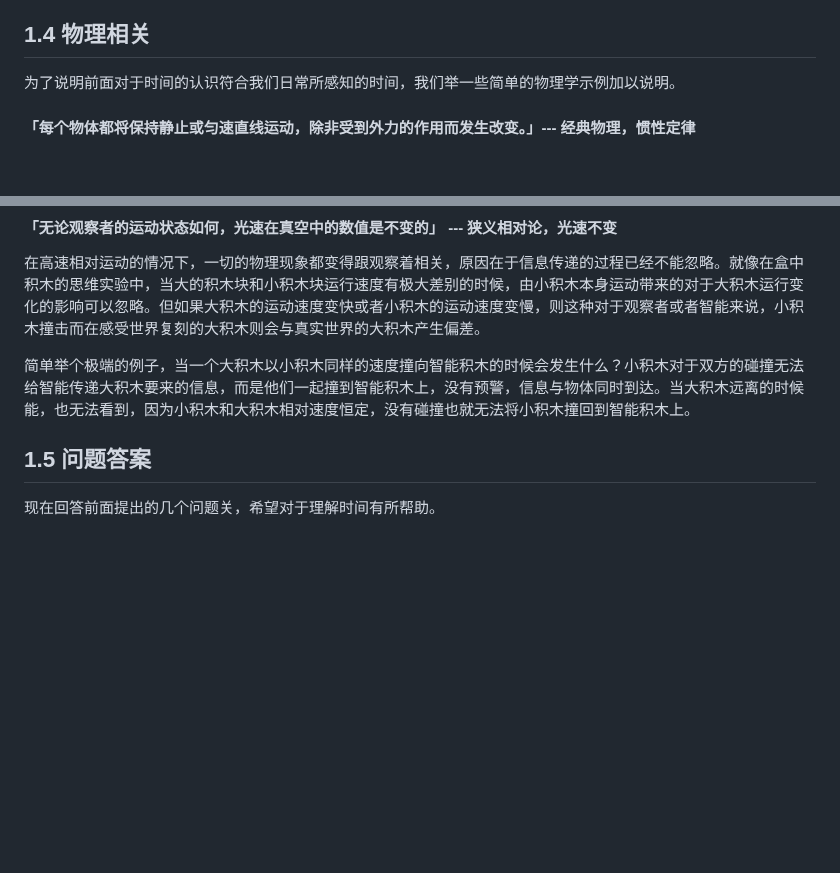
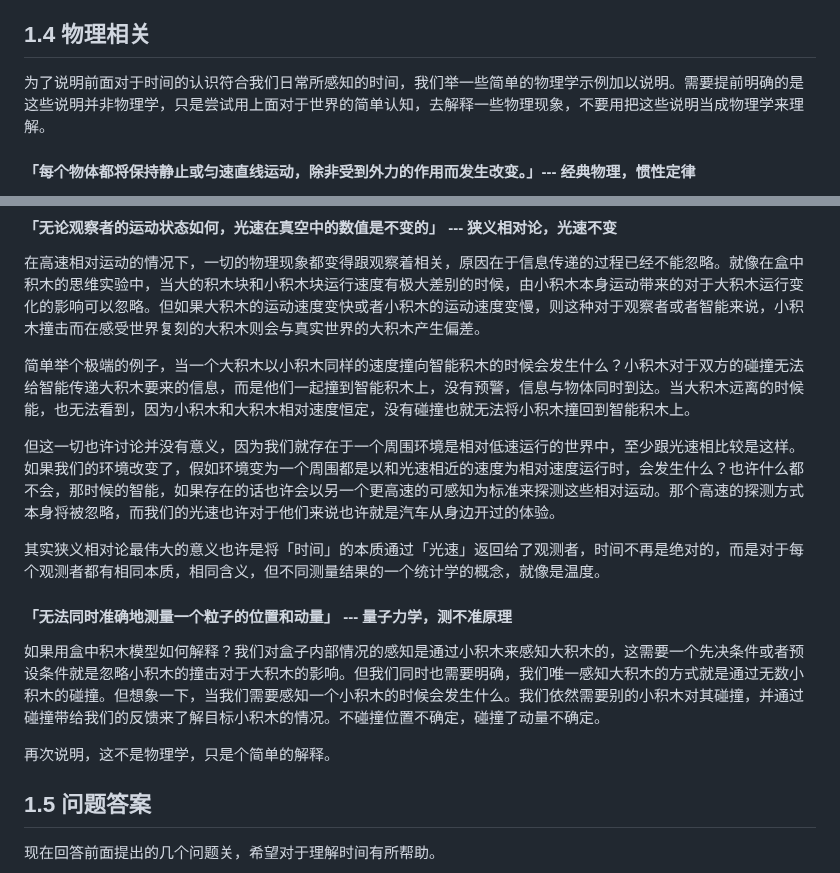
Before and after one commit to TATAUFO/peng.pdu.pub, a Markdown page: docs/zh/MinimalMetaphysics.md, 2 parts joined by grey strips. Rendered like a GitHub page; blank space fills up the shorter version.

Commit message:
add minimeta about Heisenberg Uncertainty Principle

```diff
--- a/docs/zh/MinimalMetaphysics.md
+++ b/docs/zh/MinimalMetaphysics.md
@@ -165,7 +165,7 @@ layout: default
 
 ## 1.4 物理相关
 
-为了说明前面对于时间的认识符合我们日常所感知的时间，我们举一些简单的物理学示例加以说明。
+为了说明前面对于时间的认识符合我们日常所感知的时间，我们举一些简单的物理学示例加以说明。需要提前明确的是这些说明并非物理学，只是尝试用上面对于世界的简单认知，去解释一些物理现象，不要用把这些说明当成物理学来理解。
 
 #### 「每个物体都将保持静止或匀速直线运动，除非受到外力的作用而发生改变。」--- 经典物理，惯性定律
 
@@ -180,6 +180,15 @@ layout: default
 
 简单举个极端的例子，当一个大积木以小积木同样的速度撞向智能积木的时候会发生什么？小积木对于双方的碰撞无法给智能传递大积木要来的信息，而是他们一起撞到智能积木上，没有预警，信息与物体同时到达。当大积木远离的时候能，也无法看到，因为小积木和大积木相对速度恒定，没有碰撞也就无法将小积木撞回到智能积木上。
 
+但这一切也许讨论并没有意义，因为我们就存在于一个周围环境是相对低速运行的世界中，至少跟光速相比较是这样。如果我们的环境改变了，假如环境变为一个周围都是以和光速相近的速度为相对速度运行时，会发生什么？也许什么都不会，那时候的智能，如果存在的话也许会以另一个更高速的可感知为标准来探测这些相对运动。那个高速的探测方式本身将被忽略，而我们的光速也许对于他们来说也许就是汽车从身边开过的体验。
+
+其实狭义相对论最伟大的意义也许是将「时间」的本质通过「光速」返回给了观测者，时间不再是绝对的，而是对于每个观测者都有相同本质，相同含义，但不同测量结果的一个统计学的概念，就像是温度。
+
+#### 「无法同时准确地测量一个粒子的位置和动量」 --- 量子力学，测不准原理
+
+如果用盒中积木模型如何解释？我们对盒子内部情况的感知是通过小积木来感知大积木的，这需要一个先决条件或者预设条件就是忽略小积木的撞击对于大积木的影响。但我们同时也需要明确，我们唯一感知大积木的方式就是通过无数小积木的碰撞。但想象一下，当我们需要感知一个小积木的时候会发生什么。我们依然需要别的小积木对其碰撞，并通过碰撞带给我们的反馈来了解目标小积木的情况。不碰撞位置不确定，碰撞了动量不确定。
+
+再次说明，这不是物理学，只是个简单的解释。
 
 
 ## 1.5 问题答案
```
